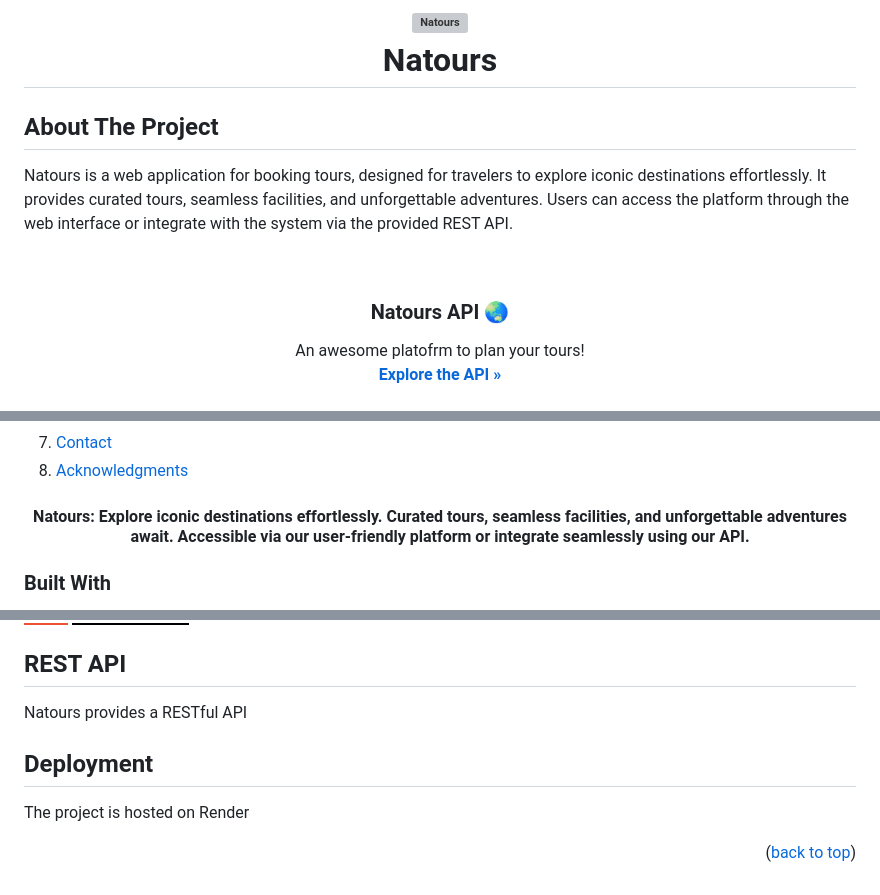
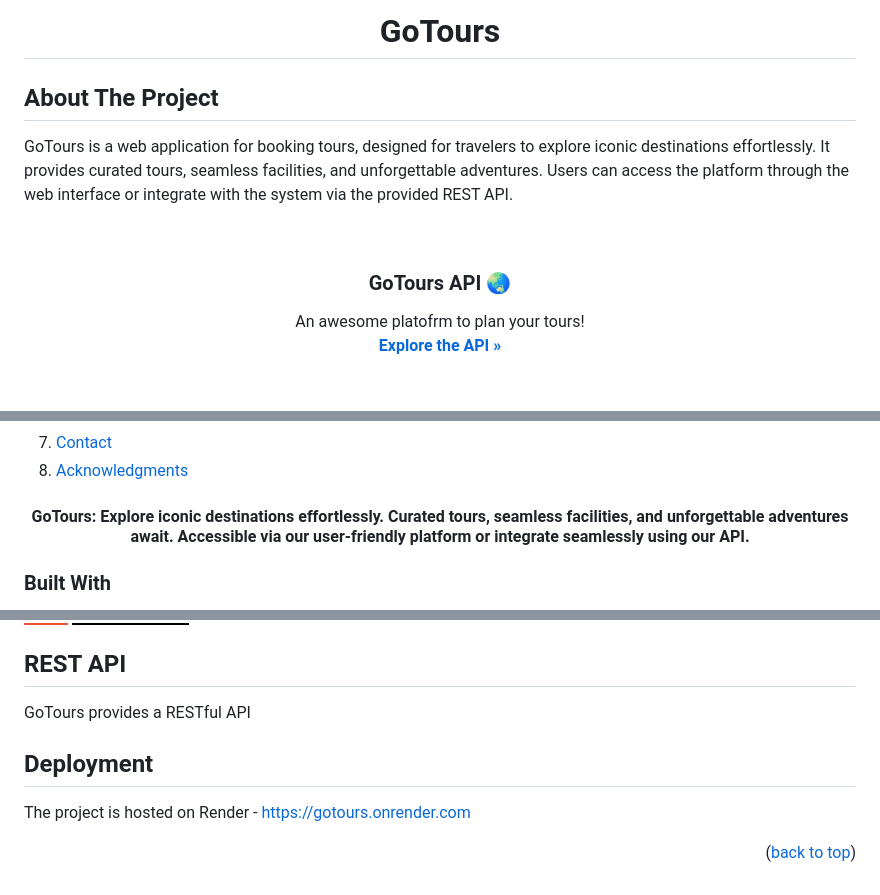
Before and after one commit to Sleepwalkerqwe/GoTours, a Markdown page: README.md, 3 parts joined by grey strips. GitHub-like rendering; folded sections open; badges without logos; grey boxes are pictures that could not be loaded.

```diff
--- a/README.md
+++ b/README.md
@@ -1,19 +1,19 @@
 <h1 align="center">
   <br>
-  <a href="https://github.com/Sleepwalkerqwe/Natours"><img src="https://natours.netlify.app/img/logo-green-2x.png" alt="Natours" width="200"></a>
+<!--   <a href="https://github.com/Sleepwalkerqwe/GoTours"><img src="https://natours.netlify.app/img/logo-green-2x.png" alt="Natours" width="200"></a> -->
   <br>
-  Natours
+  GoTours
   <br>
 </h1>
 
 ## About The Project
 
-Natours is a web application for booking tours, designed for travelers to explore iconic destinations effortlessly. It provides curated tours, seamless facilities, and unforgettable adventures. Users can access the platform through the web interface or integrate with the system via the provided REST API.
+GoTours is a web application for booking tours, designed for travelers to explore iconic destinations effortlessly. It provides curated tours, seamless facilities, and unforgettable adventures. Users can access the platform through the web interface or integrate with the system via the provided REST API.
 
 <br />
 <div align="center">
 
-  <h3 align="center">Natours API 🌏</h3>
+  <h3 align="center">GoTours API 🌏</h3>
 
   <p align="center">
     An awesome platofrm to plan your tours!
@@ -55,7 +55,7 @@ Natours is a web application for booking tours, designed for travelers to explor
   </ol>
 </details>
 
-<h4 align="center">Natours: Explore iconic destinations effortlessly. Curated tours, seamless facilities, and unforgettable adventures await. Accessible via our user-friendly platform or integrate seamlessly using our API.</h4>
+<h4 align="center">GoTours: Explore iconic destinations effortlessly. Curated tours, seamless facilities, and unforgettable adventures await. Accessible via our user-friendly platform or integrate seamlessly using our API.</h4>
 
 
 ### Built With
@@ -98,9 +98,9 @@ This section showcases the foundational elements of my project. Here, you'll fin
 
 ## REST API
 
-Natours provides a RESTful API
+GoTours provides a RESTful API
 
 ## Deployment
 
-The project is hosted on Render
+The project is hosted on Render - https://gotours.onrender.com
 <p align="right">(<a href="#readme-top">back to top</a>)</p>
```
